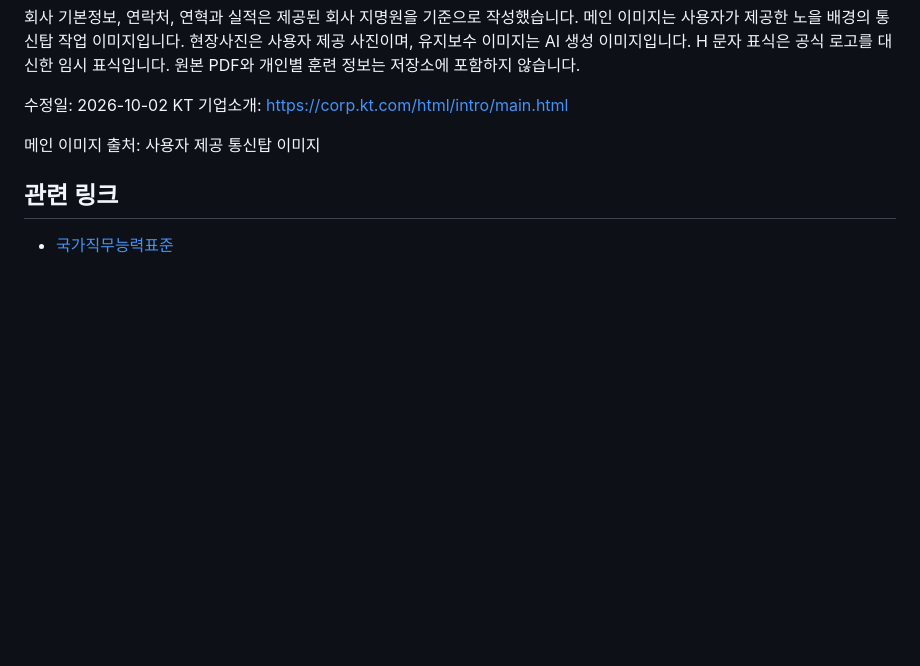
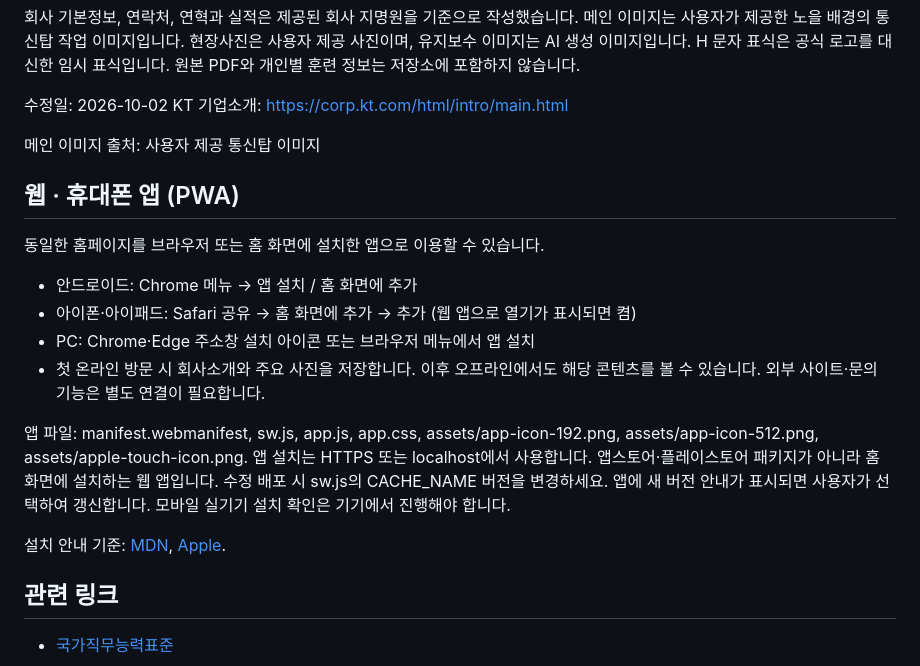
Before and after one commit to kclock-boop/hinoonict, a Markdown page: README.md, the part around the change. Drawn GitHub-style; blank space fills up the shorter version.

Commit message:
Add installable web app with mobile navigation and offline support

```diff
--- a/README.md
+++ b/README.md
@@ -29,6 +29,20 @@ KT 기업소개: https://corp.kt.com/html/intro/main.html
 
 메인 이미지 출처: 사용자 제공 통신탑 이미지
 
+## 웹 · 휴대폰 앱 (PWA)
+
+동일한 홈페이지를 브라우저 또는 홈 화면에 설치한 앱으로 이용할 수 있습니다.
+- 안드로이드: Chrome 메뉴 → 앱 설치 / 홈 화면에 추가
+- 아이폰·아이패드: Safari 공유 → 홈 화면에 추가 → 추가 (웹 앱으로 열기가 표시되면 켬)
+- PC: Chrome·Edge 주소창 설치 아이콘 또는 브라우저 메뉴에서 앱 설치
+- 첫 온라인 방문 시 회사소개와 주요 사진을 저장합니다. 이후 오프라인에서도 해당 콘텐츠를 볼 수 있습니다. 외부 사이트·문의 기능은 별도 연결이 필요합니다.
+
+앱 파일: manifest.webmanifest, sw.js, app.js, app.css, assets/app-icon-192.png, assets/app-icon-512.png, assets/apple-touch-icon.png.
+앱 설치는 HTTPS 또는 localhost에서 사용합니다. 앱스토어·플레이스토어 패키지가 아니라 홈 화면에 설치하는 웹 앱입니다.
+수정 배포 시 sw.js의 CACHE_NAME 버전을 변경하세요. 앱에 새 버전 안내가 표시되면 사용자가 선택하여 갱신합니다. 모바일 실기기 설치 확인은 기기에서 진행해야 합니다.
+
+설치 안내 기준: [MDN](https://developer.mozilla.org/en-US/docs/Web/Progressive_web_apps/Guides/Making_PWAs_installable), [Apple](https://support.apple.com/guide/iphone/iphea86e5236/ios).
+
 ## 관련 링크
 
 - [국가직무능력표준](https://www.ncs.go.kr/index.do)
```
Also changed, not shown: assets/app-icon-192.png (added), assets/app-icon-512.png (added), assets/apple-touch-icon.png (added), 앱_모바일_미리보기.png (added), 6 other files.
